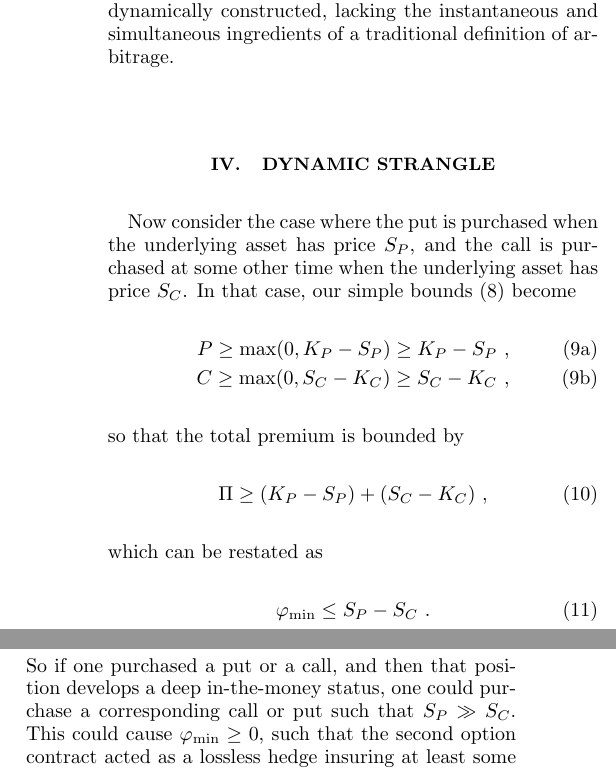
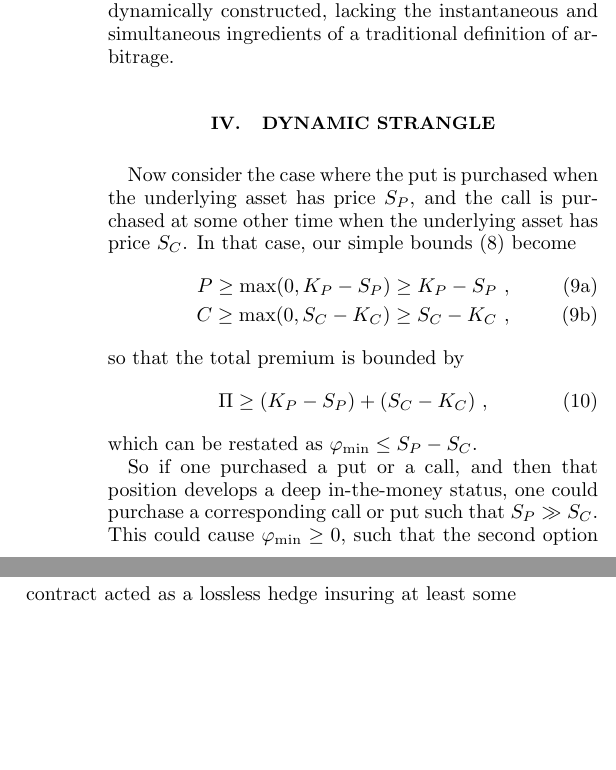
Before and after one commit to sdrasco/EdgeWalker, a LaTeX paper (note/ms.tex): two parts of the columns of page 3 of 3, joined at a grey line, cut so that both start at the same text, the shorter picture padded with empty space. Compiled offline with pdfLaTeX.

Commit message:
update note

```diff
--- a/note/ms.tex
+++ b/note/ms.tex
@@ -143,10 +143,8 @@ so that the total premium is bounded by
 \begin{equation}
 \Pi \ge (K_P - S_P) + (S_C - K_C)~,
 \end{equation}
-which can be restated as
-\begin{equation}
-\varphi_{\min} \le S_P - S_C~.
-\end{equation}
+which can be restated as $\varphi_{\min} \le S_P - S_C$.
+
 So if one purchased a put or a call, and then that position develops a deep in-the-money status, one could purchase a corresponding call or put such that $S_P \gg S_C$.  This could cause $\varphi_{\min} \ge 0$, such that the second option contract acted as a lossless hedge insuring at least some profit even if $S$ were to experience a high volatility event such that the deep in-the-money contract completely collapsed.
 Thus, for a deep in-the-money contract, one may find it possible to dynamically construct a strangle with inverted breakeven points that locks out loss.  This dynamic strangle hedge would of course come at a cost, unappealing to someone holding a deep in-the-money option contract. However that cost would only reduce the overall profit, and could not convert it to a loss.
 
```
Also changed, not shown: note/ms.pdf, 2 other files.
